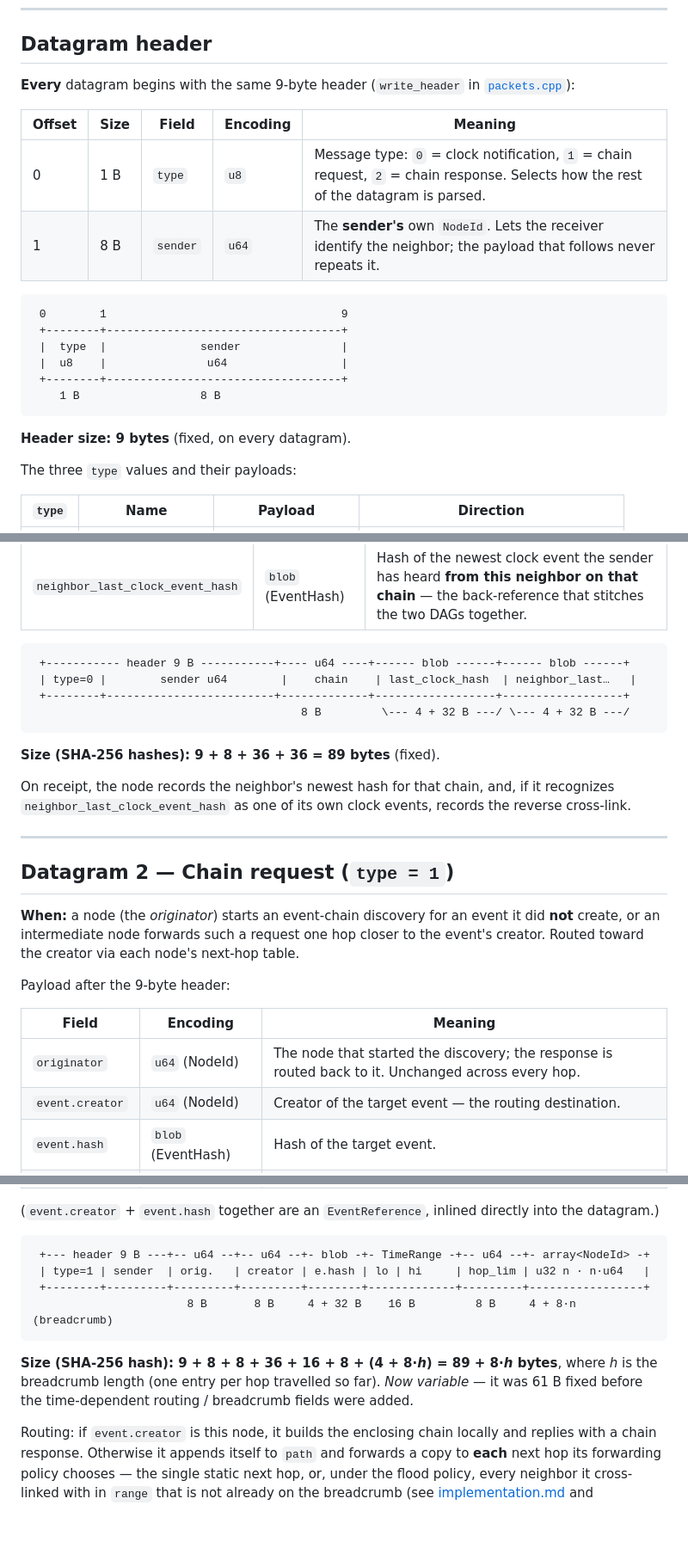
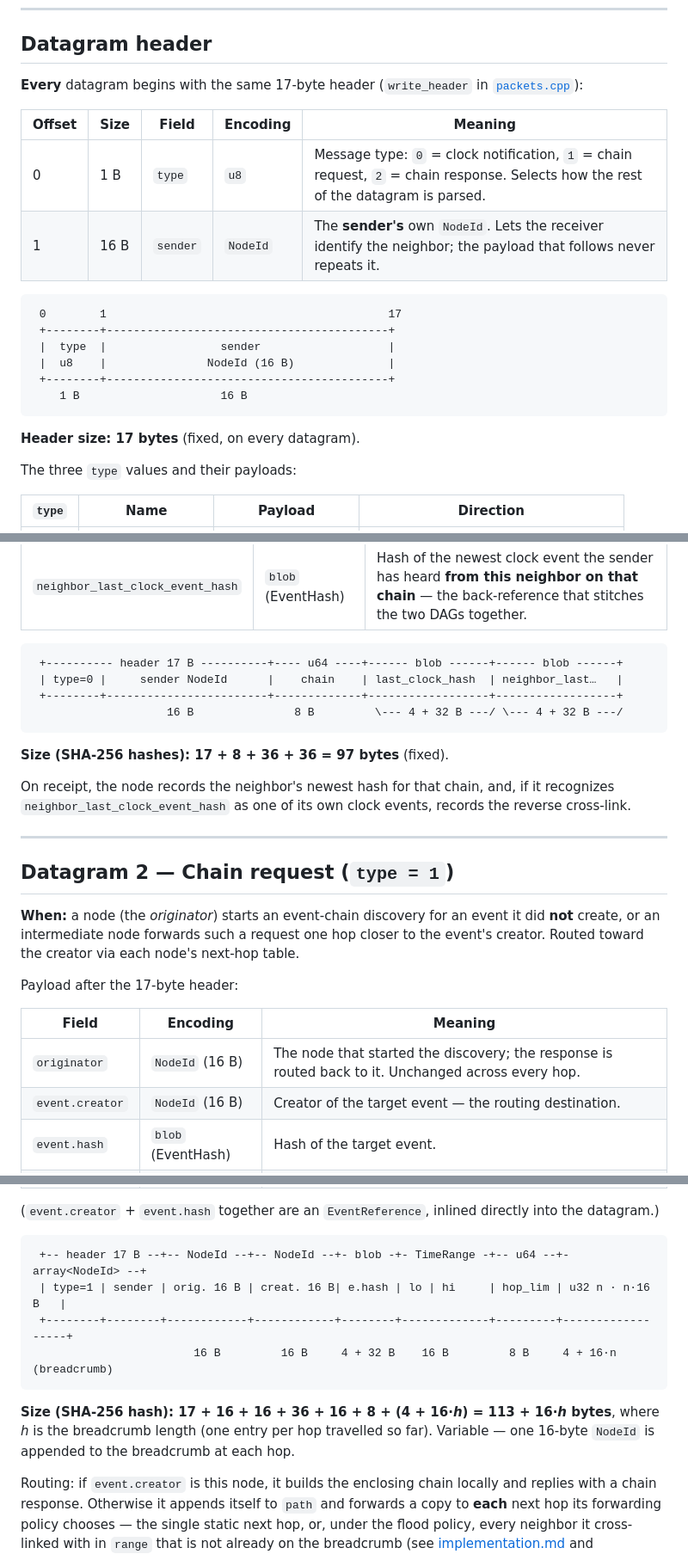
Before and after one commit to levy/loti, a Markdown page: doc/packet-format.md, 3 parts joined by grey strips. Shown at 86% size. GitHub-like rendering; blank space fills up the shorter version.

````diff
--- a/doc/packet-format.md
+++ b/doc/packet-format.md
@@ -78,24 +79,24 @@ How each logical field type maps onto the primitives above:
 
 ## Datagram header
 
-**Every** datagram begins with the same 9-byte header (`write_header` in
+**Every** datagram begins with the same 17-byte header (`write_header` in
 [`packets.cpp`](../src/core/wire/packets.cpp)):
 
 | Offset | Size | Field | Encoding | Meaning |
 | --- | --- | --- | --- | --- |
 | 0 | 1 B | `type` | `u8` | Message type: `0` = clock notification, `1` = chain request, `2` = chain response. Selects how the rest of the datagram is parsed. |
-| 1 | 8 B | `sender` | `u64` | The **sender's** own `NodeId`. Lets the receiver identify the neighbor; the payload that follows never repeats it. |
+| 1 | 16 B | `sender` | `NodeId` | The **sender's** own `NodeId`. Lets the receiver identify the neighbor; the payload that follows never repeats it. |
 
 ```
- 0        1                                   9
- +--------+-----------------------------------+
- |  type  |              sender               |
- |  u8    |               u64                 |
- +--------+-----------------------------------+
-    1 B                  8 B
+ 0        1                                          17
+ +--------+------------------------------------------+
+ |  type  |                 sender                   |
+ |  u8    |               NodeId (16 B)              |
+ +--------+------------------------------------------+
+    1 B                     16 B
 ```
 
-**Header size: 9 bytes** (fixed, on every datagram).
+**Header size: 17 bytes** (fixed, on every datagram).
 
 The three `type` values and their payloads:
 
@@ -124,13 +125,13 @@ Payload after the 9-byte header:
 | `neighbor_last_clock_event_hash` | `blob` (EventHash) | Hash of the newest clock event the sender has heard **from this neighbor on that chain** — the back-reference that stitches the two DAGs together. |
 
 ```
- +----------- header 9 B -----------+---- u64 ----+------ blob ------+------ blob ------+
- | type=0 |        sender u64        |    chain    | last_clock_hash  | neighbor_last…   |
- +--------+-------------------------+-------------+------------------+------------------+
-                                        8 B         \--- 4 + 32 B ---/ \--- 4 + 32 B ---/
+ +---------- header 17 B ----------+---- u64 ----+------ blob ------+------ blob ------+
+ | type=0 |     sender NodeId      |    chain    | last_clock_hash  | neighbor_last…   |
+ +--------+------------------------+-------------+------------------+------------------+
+                    16 B               8 B         \--- 4 + 32 B ---/ \--- 4 + 32 B ---/
 ```
 
-**Size (SHA-256 hashes): 9 + 8 + 36 + 36 = 89 bytes** (fixed).
+**Size (SHA-256 hashes): 17 + 8 + 36 + 36 = 97 bytes** (fixed).
 
 On receipt, the node records the neighbor's newest hash for that chain, and, if it recognizes
 `neighbor_last_clock_event_hash` as one of its own clock events, records the reverse cross-link.
@@ -143,12 +144,12 @@ On receipt, the node records the neighbor's newest hash for that chain, and, if
 create, or an intermediate node forwards such a request one hop closer to the event's creator.
 Routed toward the creator via each node's next-hop table.
 
-Payload after the 9-byte header:
+Payload after the 17-byte header:
 
 | Field | Encoding | Meaning |
 | --- | --- | --- |
-| `originator` | `u64` (NodeId) | The node that started the discovery; the response is routed back to it. Unchanged across every hop. |
-| `event.creator` | `u64` (NodeId) | Creator of the target event — the routing destination. |
+| `originator` | `NodeId` (16 B) | The node that started the discovery; the response is routed back to it. Unchanged across every hop. |
+| `event.creator` | `NodeId` (16 B) | Creator of the target event — the routing destination. |
 | `event.hash` | `blob` (EventHash) | Hash of the target event. |
 | `range` | `TimeRange` (16 B) | The querying party's estimated time window for the event; forwarding routes over the overlay as it was within it. |
 | `hop_limit` | `u64` | Maximum forward hops (`0` = unlimited) — bounds a flood's depth. |
@@ -157,15 +158,15 @@ Payload after the 9-byte header:
 (`event.creator` + `event.hash` together are an `EventReference`, inlined directly into the datagram.)
 
 ```
- +--- header 9 B ---+-- u64 --+-- u64 --+- blob -+- TimeRange -+-- u64 --+- array<NodeId> -+
- | type=1 | sender  | orig.   | creator | e.hash | lo | hi     | hop_lim | u32 n · n·u64   |
- +--------+---------+---------+---------+--------+-------------+---------+-----------------+
-                       8 B       8 B     4 + 32 B    16 B         8 B     4 + 8·n (breadcrumb)
+ +-- header 17 B --+-- NodeId --+-- NodeId --+- blob -+- TimeRange -+-- u64 --+- array<NodeId> --+
+ | type=1 | sender | orig. 16 B | creat. 16 B| e.hash | lo | hi     | hop_lim | u32 n · n·16 B   |
+ +--------+--------+------------+------------+--------+-------------+---------+------------------+
+                        16 B         16 B     4 + 32 B    16 B         8 B     4 + 16·n (breadcrumb)
 ```
 
-**Size (SHA-256 hash): 9 + 8 + 8 + 36 + 16 + 8 + (4 + 8·*h*) = 89 + 8·*h* bytes**, where *h* is the
-breadcrumb length (one entry per hop travelled so far). *Now variable* — it was 61 B fixed before
-the time-dependent routing / breadcrumb fields were added.
+**Size (SHA-256 hash): 17 + 16 + 16 + 36 + 16 + 8 + (4 + 16·*h*) = 113 + 16·*h* bytes**, where *h*
+is the breadcrumb length (one entry per hop travelled so far). Variable — one 16-byte `NodeId` is
+appended to the breadcrumb at each hop.
 
 Routing: if `event.creator` is this node, it builds the enclosing chain locally and replies with a
 chain response. Otherwise it appends itself to `path` and forwards a copy to **each** next hop its
````
Also changed, not shown: other parts of doc/packet-format.md (+26 -25 lines).
